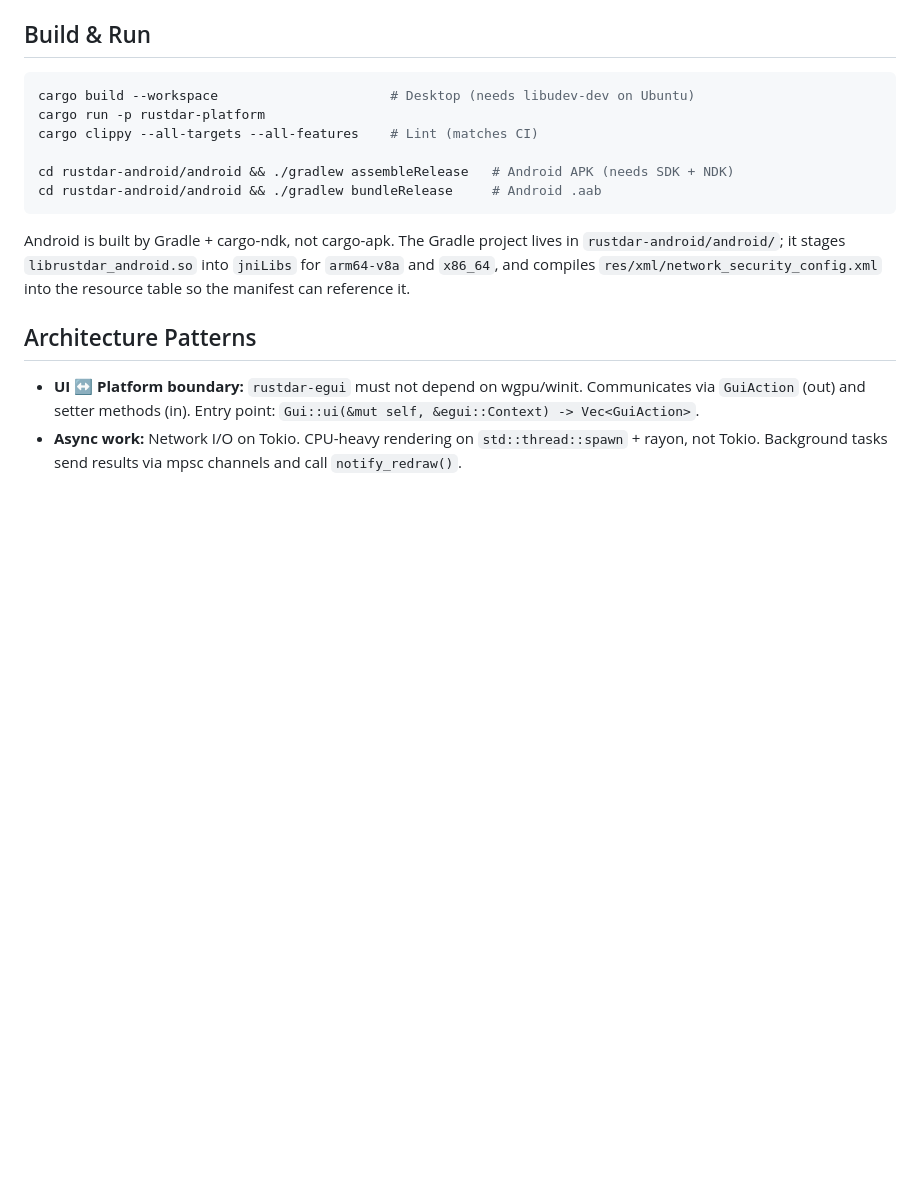
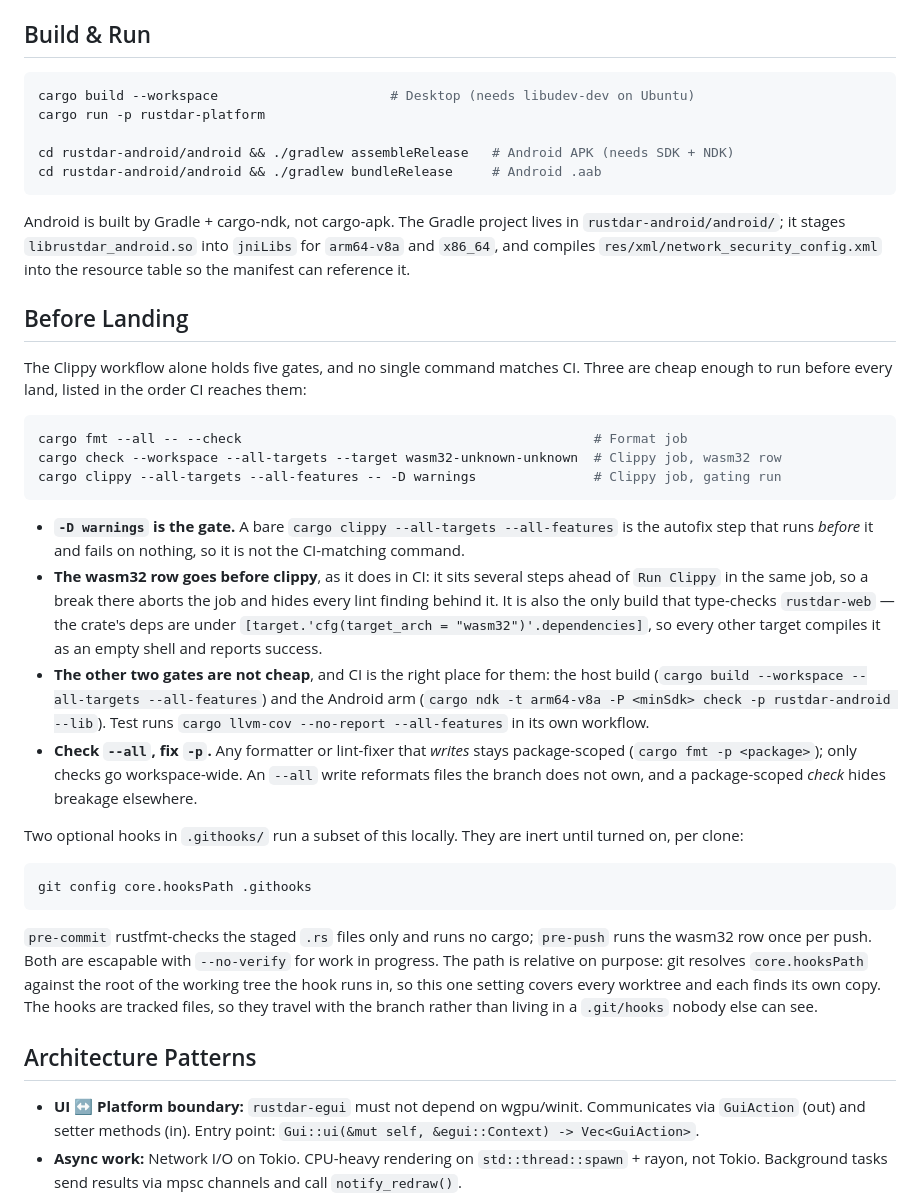
Before and after one commit to Squallar/squallar, a Markdown page: .github/copilot-instructions.md, the part around the change. Drawn GitHub-style; blank space fills up the shorter version.

Commit message:
docs(instructions): the pre-land checklist names all three cheap gates, not the one that matches nothing
`cargo clippy --all-targets --all-features  # Lint (matches CI)` matched no CI
step. Without `-D warnings` it is the autofix run that precedes the gate and
fails on nothing, and it was the only gate the checklist mentioned -- omitting
the format check and the wasm32 row, which are precisely the two that have gone
red.

Lists the three cheap gates in the order CI reaches them, says why the wasm32
row comes before clippy (it aborts the same job ahead of `Run Clippy`, hiding
every lint finding behind it), names the two expensive ones CI is the right
place for, and states the check-`--all`, fix-`-p` rule for anything that
writes.

Also documents the opt-in for the hooks added alongside. This file is where
this repository documents developer setup -- README.md is badges only and there
is no CONTRIBUTING -- and unlike a hook, a checklist cannot be `--no-verify`'d.

````diff
--- a/.github/copilot-instructions.md
+++ b/.github/copilot-instructions.md
@@ -45,7 +45,6 @@ Overlay fetching uses `OverlayRegistry::create_fetch_tasks()` → handler-specif
 ```bash
 cargo build --workspace                      # Desktop (needs libudev-dev on Ubuntu)
 cargo run -p rustdar-platform
-cargo clippy --all-targets --all-features    # Lint (matches CI)
 
 cd rustdar-android/android && ./gradlew assembleRelease   # Android APK (needs SDK + NDK)
 cd rustdar-android/android && ./gradlew bundleRelease     # Android .aab
@@ -55,6 +54,38 @@ Android is built by Gradle + cargo-ndk, not cargo-apk. The Gradle project lives
 `rustdar-android/android/`; it stages `librustdar_android.so` into `jniLibs` for
 `arm64-v8a` and `x86_64`, and compiles `res/xml/network_security_config.xml` into
 the resource table so the manifest can reference it.
+
+## Before Landing
+
+The Clippy workflow alone holds five gates, and no single command matches CI.
+Three are cheap enough to run before every land, listed in the order CI reaches
+them:
+
+```bash
+cargo fmt --all -- --check                                             # Format job
+cargo check --workspace --all-targets --target wasm32-unknown-unknown  # Clippy job, wasm32 row
+cargo clippy --all-targets --all-features -- -D warnings               # Clippy job, gating run
+```
+
+- **`-D warnings` is the gate.** A bare `cargo clippy --all-targets --all-features` is the autofix step that runs *before* it and fails on nothing, so it is not the CI-matching command.
+- **The wasm32 row goes before clippy**, as it does in CI: it sits several steps ahead of `Run Clippy` in the same job, so a break there aborts the job and hides every lint finding behind it. It is also the only build that type-checks `rustdar-web` — the crate's deps are under `[target.'cfg(target_arch = "wasm32")'.dependencies]`, so every other target compiles it as an empty shell and reports success.
+- **The other two gates are not cheap**, and CI is the right place for them: the host build (`cargo build --workspace --all-targets --all-features`) and the Android arm (`cargo ndk -t arm64-v8a -P <minSdk> check -p rustdar-android --lib`). Test runs `cargo llvm-cov --no-report --all-features` in its own workflow.
+- **Check `--all`, fix `-p`.** Any formatter or lint-fixer that *writes* stays package-scoped (`cargo fmt -p <package>`); only checks go workspace-wide. An `--all` write reformats files the branch does not own, and a package-scoped *check* hides breakage elsewhere.
+
+Two optional hooks in `.githooks/` run a subset of this locally. They are inert
+until turned on, per clone:
+
+```bash
+git config core.hooksPath .githooks
+```
+
+`pre-commit` rustfmt-checks the staged `.rs` files only and runs no cargo;
+`pre-push` runs the wasm32 row once per push. Both are escapable with
+`--no-verify` for work in progress. The path is relative on purpose: git
+resolves `core.hooksPath` against the root of the working tree the hook runs in,
+so this one setting covers every worktree and each finds its own copy. The hooks
+are tracked files, so they travel with the branch rather than living in a
+`.git/hooks` nobody else can see.
 
 ## Architecture Patterns
 
````
